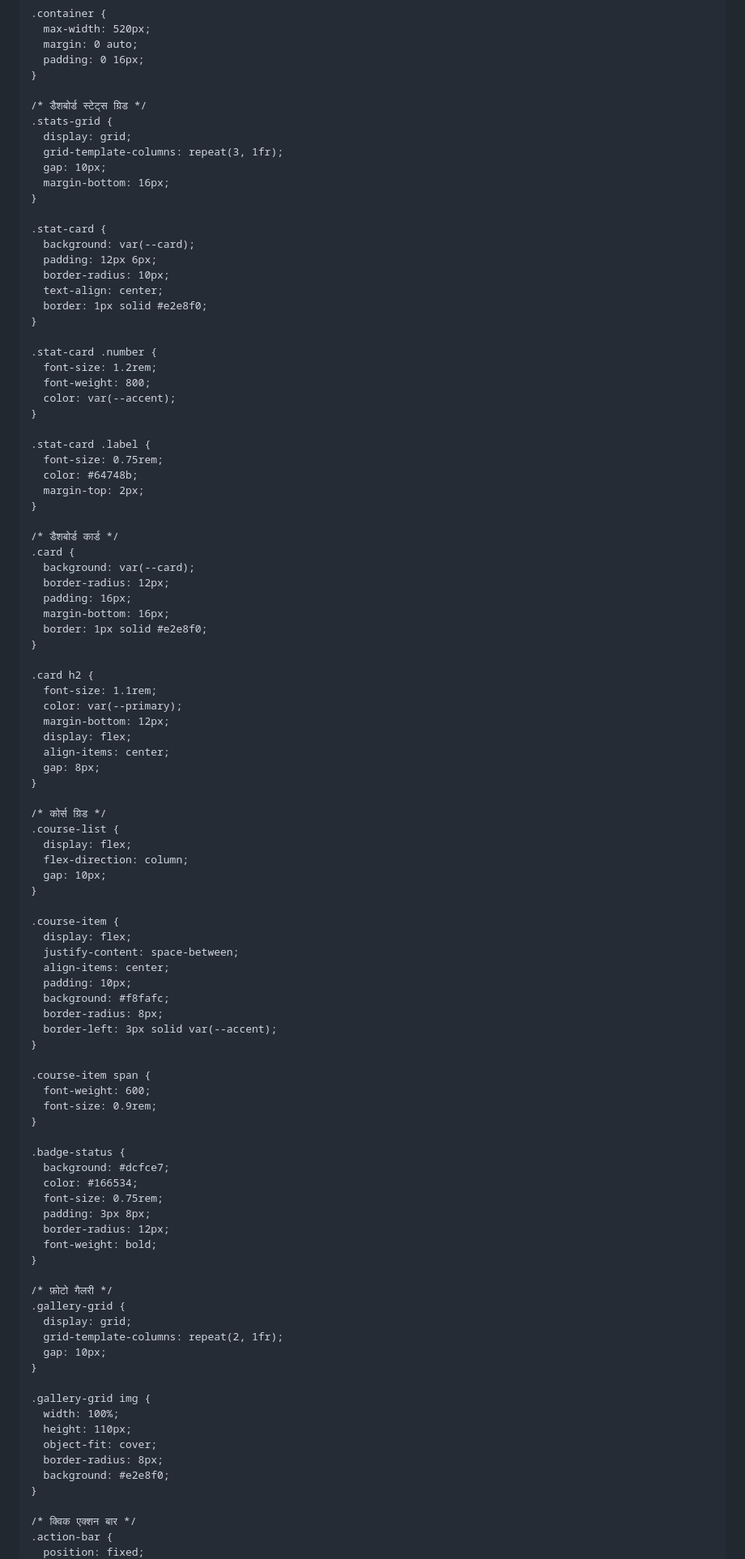
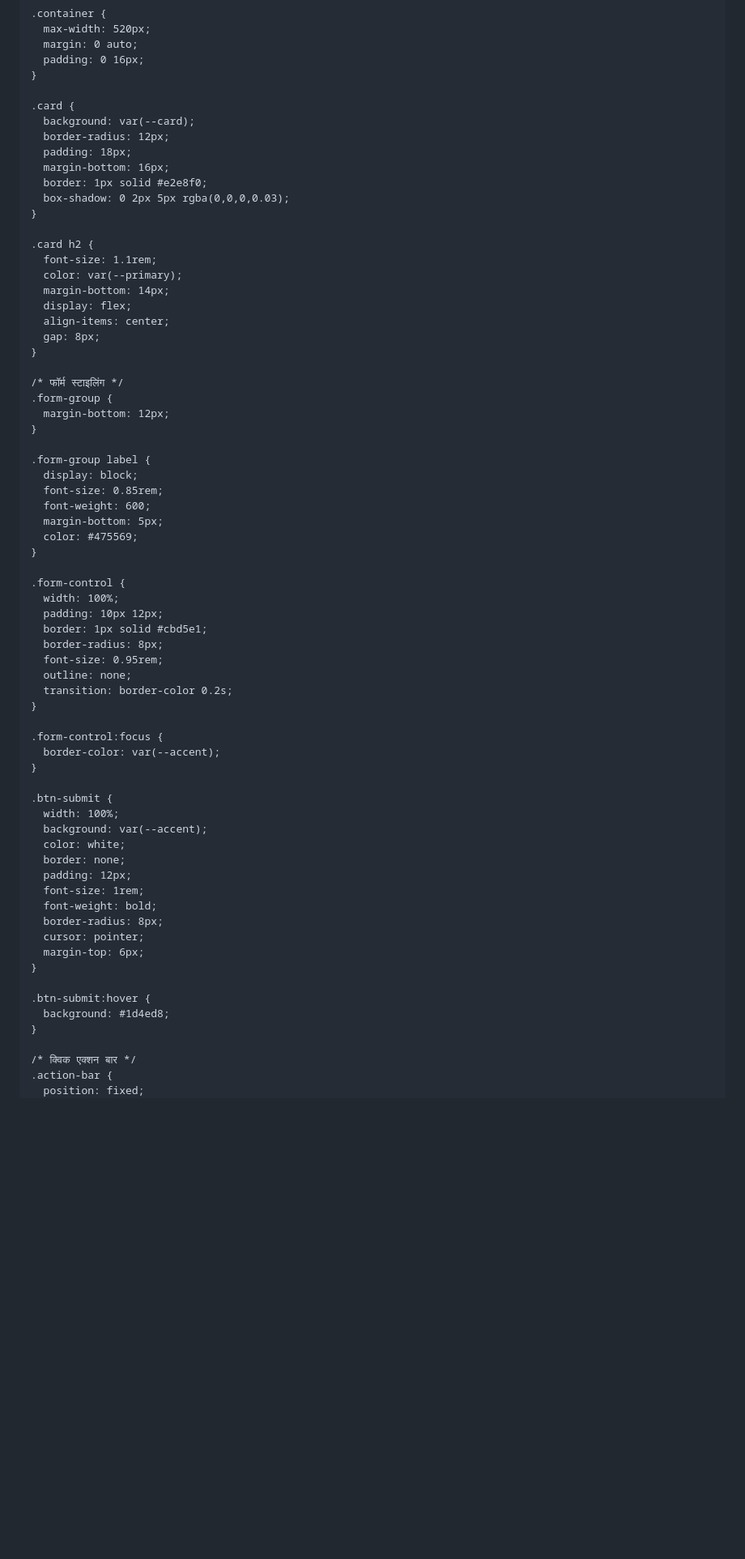
Before and after one commit to nitinshammi35-dev/VNS-classes, a Markdown page: README.md, the part around one of its changes. Shown at 81% size. GitHub-like rendering; blank space fills up the shorter version.

```diff
--- a/README.md
+++ b/README.md
@@ -64,96 +62,66 @@ Empowering line
       padding: 0 16px;
     }
 
-    /* डैशबोर्ड स्टेट्स ग्रिड */
-    .stats-grid {
-      display: grid;
-      grid-template-columns: repeat(3, 1fr);
-      gap: 10px;
-      margin-bottom: 16px;
-    }
-
-    .stat-card {
-      background: var(--card);
-      padding: 12px 6px;
-      border-radius: 10px;
-      text-align: center;
-      border: 1px solid #e2e8f0;
-    }
-
-    .stat-card .number {
-      font-size: 1.2rem;
-      font-weight: 800;
-      color: var(--accent);
-    }
-
-    .stat-card .label {
-      font-size: 0.75rem;
-      color: #64748b;
-      margin-top: 2px;
-    }
-
-    /* डैशबोर्ड कार्ड */
     .card {
       background: var(--card);
       border-radius: 12px;
-      padding: 16px;
+      padding: 18px;
       margin-bottom: 16px;
       border: 1px solid #e2e8f0;
+      box-shadow: 0 2px 5px rgba(0,0,0,0.03);
     }
 
     .card h2 {
       font-size: 1.1rem;
       color: var(--primary);
-      margin-bottom: 12px;
+      margin-bottom: 14px;
       display: flex;
       align-items: center;
       gap: 8px;
     }
 
-    /* कोर्स ग्रिड */
-    .course-list {
-      display: flex;
-      flex-direction: column;
-      gap: 10px;
+    /* फॉर्म स्टाइलिंग */
+    .form-group {
+      margin-bottom: 12px;
     }
 
-    .course-item {
-      display: flex;
-      justify-content: space-between;
-      align-items: center;
-      padding: 10px;
-      background: #f8fafc;
-      border-radius: 8px;
-      border-left: 3px solid var(--accent);
+    .form-group label {
+      display: block;
+      font-size: 0.85rem;
+      font-weight: 600;
+      margin-bottom: 5px;
+      color: #475569;
     }
 
-    .course-item span {
-      font-weight: 600;
-      font-size: 0.9rem;
+    .form-control {
+      width: 100%;
+      padding: 10px 12px;
+      border: 1px solid #cbd5e1;
+      border-radius: 8px;
+      font-size: 0.95rem;
+      outline: none;
+      transition: border-color 0.2s;
     }
 
-    .badge-status {
-      background: #dcfce7;
-      color: #166534;
-      font-size: 0.75rem;
-      padding: 3px 8px;
-      border-radius: 12px;
-      font-weight: bold;
+    .form-control:focus {
+      border-color: var(--accent);
     }
 
-    /* फ़ोटो गैलरी */
-    .gallery-grid {
-      display: grid;
-      grid-template-columns: repeat(2, 1fr);
-      gap: 10px;
+    .btn-submit {
+      width: 100%;
+      background: var(--accent);
+      color: white;
+      border: none;
+      padding: 12px;
+      font-size: 1rem;
+      font-weight: bold;
+      border-radius: 8px;
+      cursor: pointer;
+      margin-top: 6px;
     }
 
-    .gallery-grid img {
-      width: 100%;
-      height: 110px;
-      object-fit: cover;
-      border-radius: 8px;
-      background: #e2e8f0;
+    .btn-submit:hover {
+      background: #1d4ed8;
     }
 
     /* क्विक एक्शन बार */
```
Also changed, not shown: other parts of README.md (+41 -48 lines).
